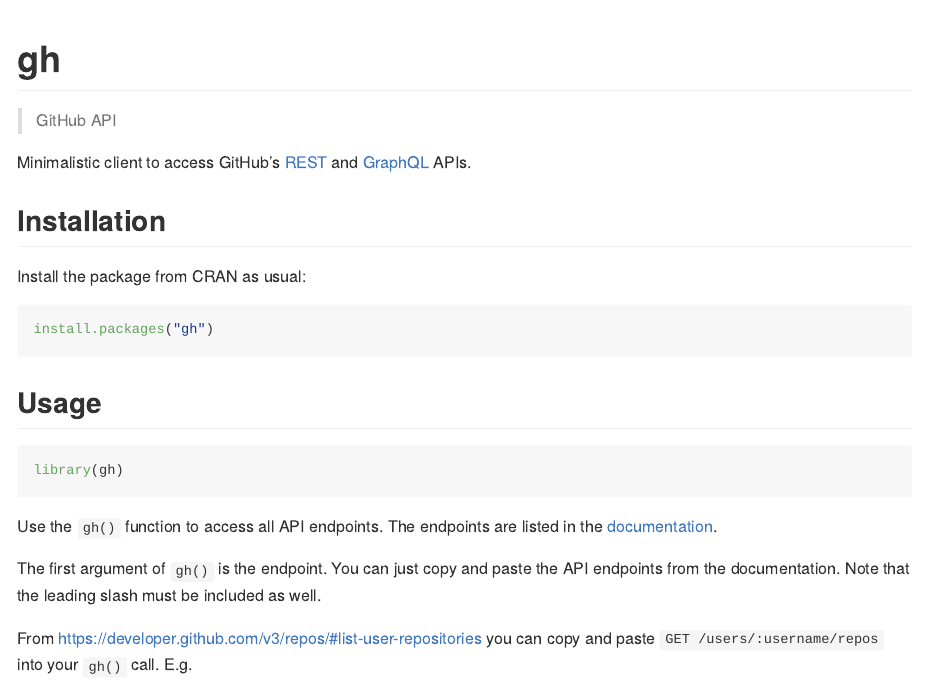
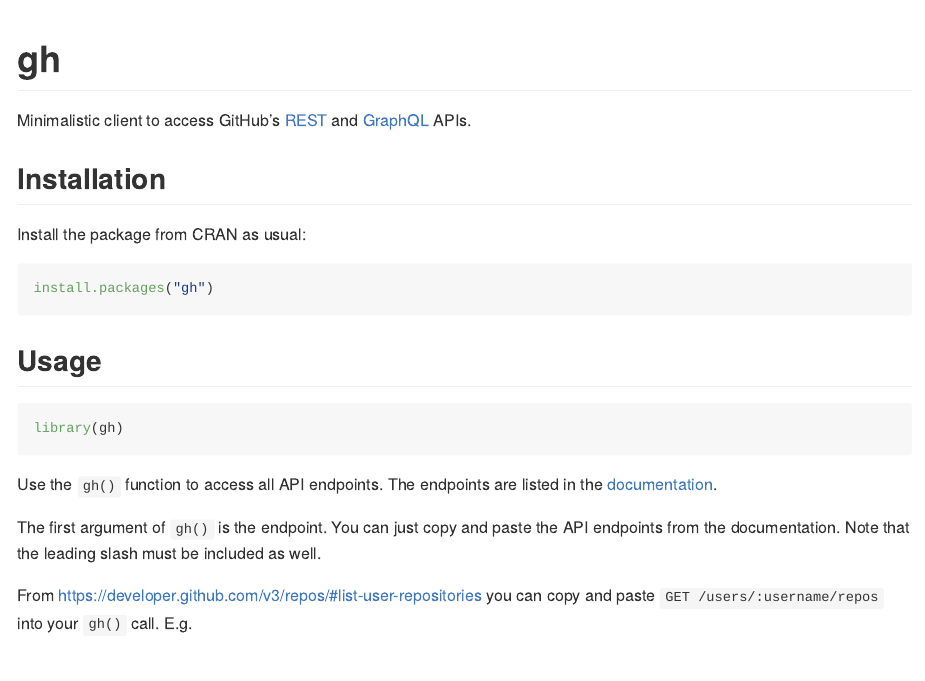
Before and after one commit to r-lib/gh, an R Markdown document (README.Rmd): the page in a window 1100 px wide, from its top. The pictures show the output file README.md that the author committed with the source, drawn offline in the style of GitHub; badge pictures from the web are left out.

Commit message:
This top-level heading is doing bad things

````diff
--- a/README.Rmd
+++ b/README.Rmd
@@ -14,8 +14,6 @@
 ```
 
 # gh
-
-> GitHub API
 
 <!-- badges: start -->
 [![R build status](https://github.com/r-lib/gh/workflows/R-CMD-check/badge.svg)](https://github.com/r-lib/gh/actions)
````
Also changed, not shown: README.md.
